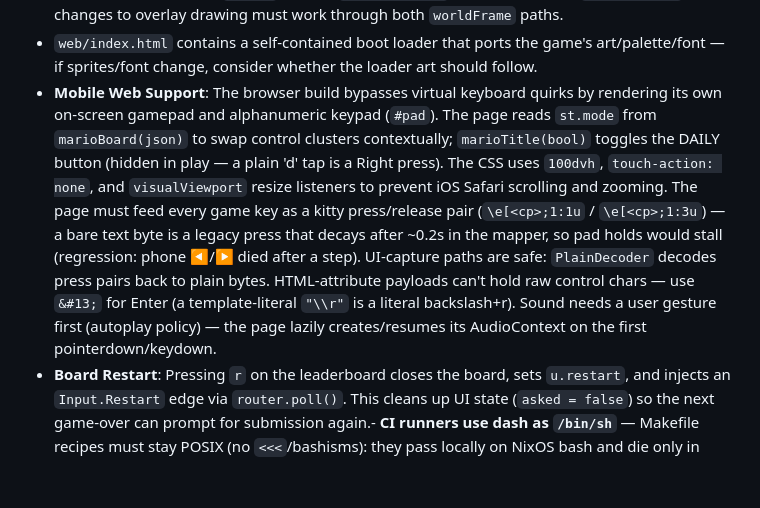
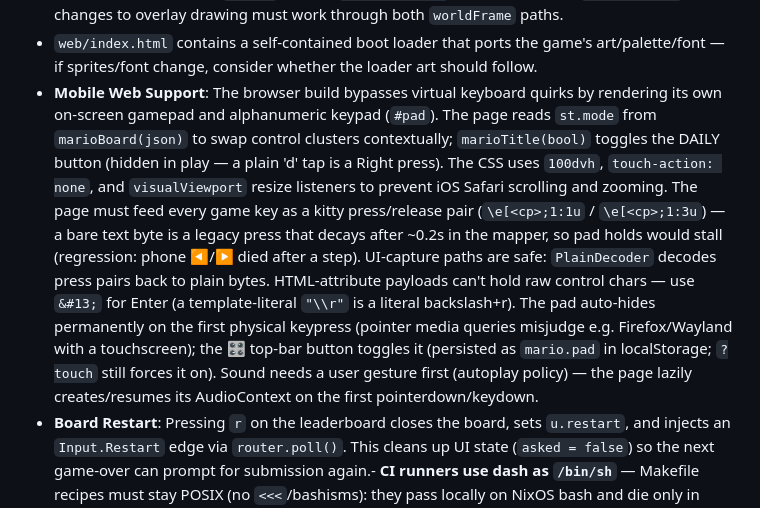
Before and after one commit to Daviey/mario, a Markdown page: AGENTS.md, the part around the change. Drawn GitHub-style; blank space fills up the shorter version.

Commit message:
AGENTS: web pad auto-hide + toggle

```diff
--- a/AGENTS.md
+++ b/AGENTS.md
@@ -142,7 +142,7 @@ Go 1.22+ required (range-over-int used). On NixOS the host cannot exec dynamical
 - Viewport extremes are real: `ViewH` can be 4 tiles tall; every new screen must survive the size sweeps or `TestScoreUIAllViewportSizes` fails.
 - The WASM build shares `play()` but not `render.Stream` — it rasterizes via `RenderPixels`; changes to overlay drawing must work through both `worldFrame` paths.
 - `web/index.html` contains a self-contained boot loader that ports the game's art/palette/font — if sprites/font change, consider whether the loader art should follow.
-- **Mobile Web Support**: The browser build bypasses virtual keyboard quirks by rendering its own on-screen gamepad and alphanumeric keypad (`#pad`). The page reads `st.mode` from `marioBoard(json)` to swap control clusters contextually; `marioTitle(bool)` toggles the DAILY button (hidden in play — a plain 'd' tap is a Right press). The CSS uses `100dvh`, `touch-action: none`, and `visualViewport` resize listeners to prevent iOS Safari scrolling and zooming. The page must feed every game key as a kitty press/release pair (`\e[<cp>;1:1u` / `\e[<cp>;1:3u`) — a bare text byte is a legacy press that decays after ~0.2s in the mapper, so pad holds would stall (regression: phone ◀/▶ died after a step). UI-capture paths are safe: `PlainDecoder` decodes press pairs back to plain bytes. HTML-attribute payloads can't hold raw control chars — use `&#13;` for Enter (a template-literal `"\\r"` is a literal backslash+r). Sound needs a user gesture first (autoplay policy) — the page lazily creates/resumes its AudioContext on the first pointerdown/keydown.
+- **Mobile Web Support**: The browser build bypasses virtual keyboard quirks by rendering its own on-screen gamepad and alphanumeric keypad (`#pad`). The page reads `st.mode` from `marioBoard(json)` to swap control clusters contextually; `marioTitle(bool)` toggles the DAILY button (hidden in play — a plain 'd' tap is a Right press). The CSS uses `100dvh`, `touch-action: none`, and `visualViewport` resize listeners to prevent iOS Safari scrolling and zooming. The page must feed every game key as a kitty press/release pair (`\e[<cp>;1:1u` / `\e[<cp>;1:3u`) — a bare text byte is a legacy press that decays after ~0.2s in the mapper, so pad holds would stall (regression: phone ◀/▶ died after a step). UI-capture paths are safe: `PlainDecoder` decodes press pairs back to plain bytes. HTML-attribute payloads can't hold raw control chars — use `&#13;` for Enter (a template-literal `"\\r"` is a literal backslash+r). The pad auto-hides permanently on the first physical keypress (pointer media queries misjudge e.g. Firefox/Wayland with a touchscreen); the 🎛 top-bar button toggles it (persisted as `mario.pad` in localStorage; `?touch` still forces it on). Sound needs a user gesture first (autoplay policy) — the page lazily creates/resumes its AudioContext on the first pointerdown/keydown.
 - **Board Restart**: Pressing `r` on the leaderboard closes the board, sets `u.restart`, and injects an `Input.Restart` edge via `router.poll()`. This cleans up UI state (`asked = false`) so the next game-over can prompt for submission again.- **CI runners use dash as `/bin/sh`** — Makefile recipes must stay POSIX (no `<<<`/bashisms): they pass locally on NixOS bash and die only in Actions. The runner's toolcache Go also lacks `$(go env GOROOT)/lib/wasm/wasm_exec.js` (hence the `find` in `make web`), and `dist/mario-*` already matches `mario-web.zip` — never list it twice in `gh release create`.
 - **Re-running a release run** is idempotent since the matrix rework: `gh release create` failure falls back to `gh release upload --clobber`, refreshing assets instead of dying on "already_exists". Reruns still use the tag commit's workflow file; the `pages` (`workflow_run`) job always uses the default-branch file.
 - Live Supabase details: project `jdmgfpzxcdpyylhwdbkz` (direct IPv6 `db.<ref>.supabase.co` reachable from this host; pooler tenant lookup fails); schema changes go through the migration file + direct DB apply.
```
